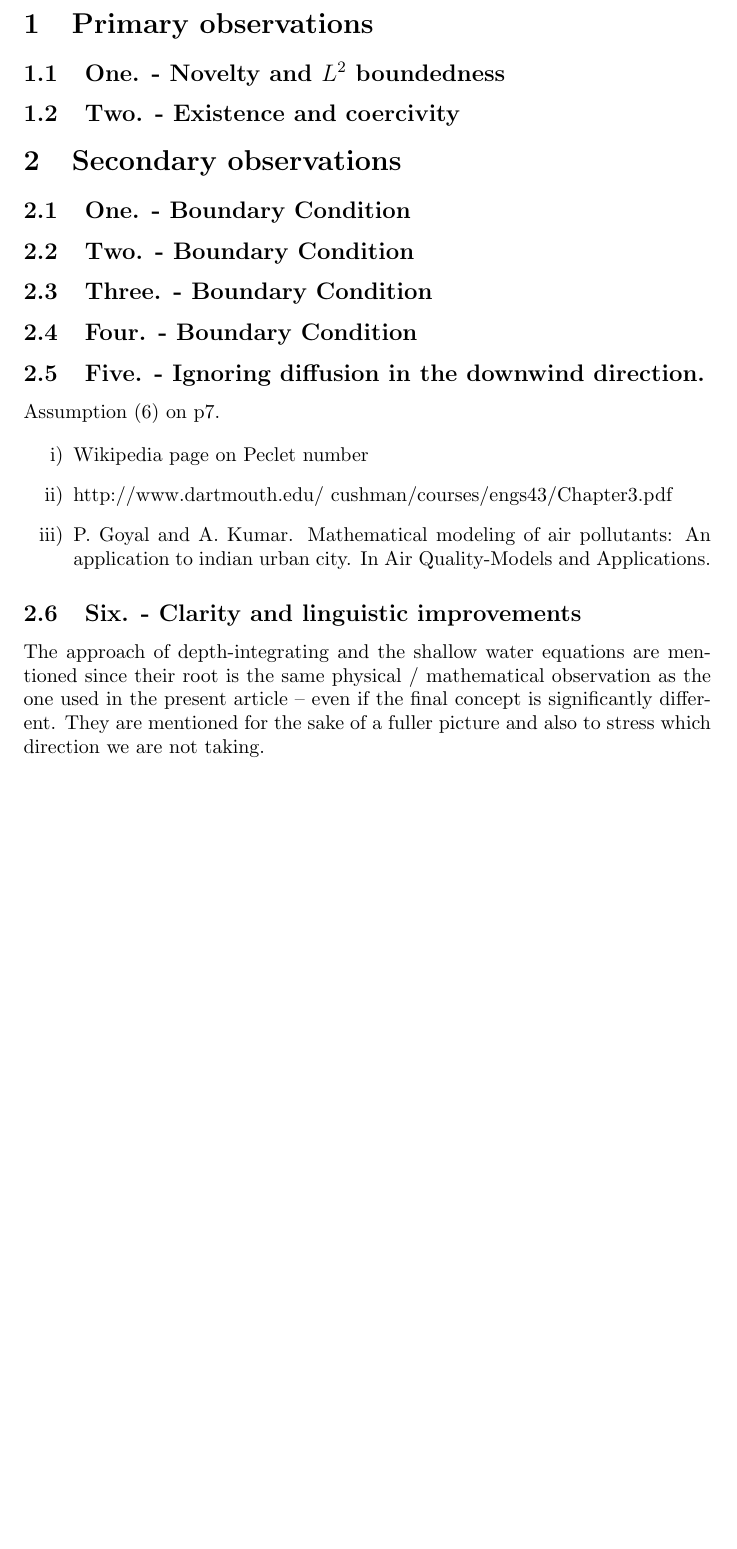
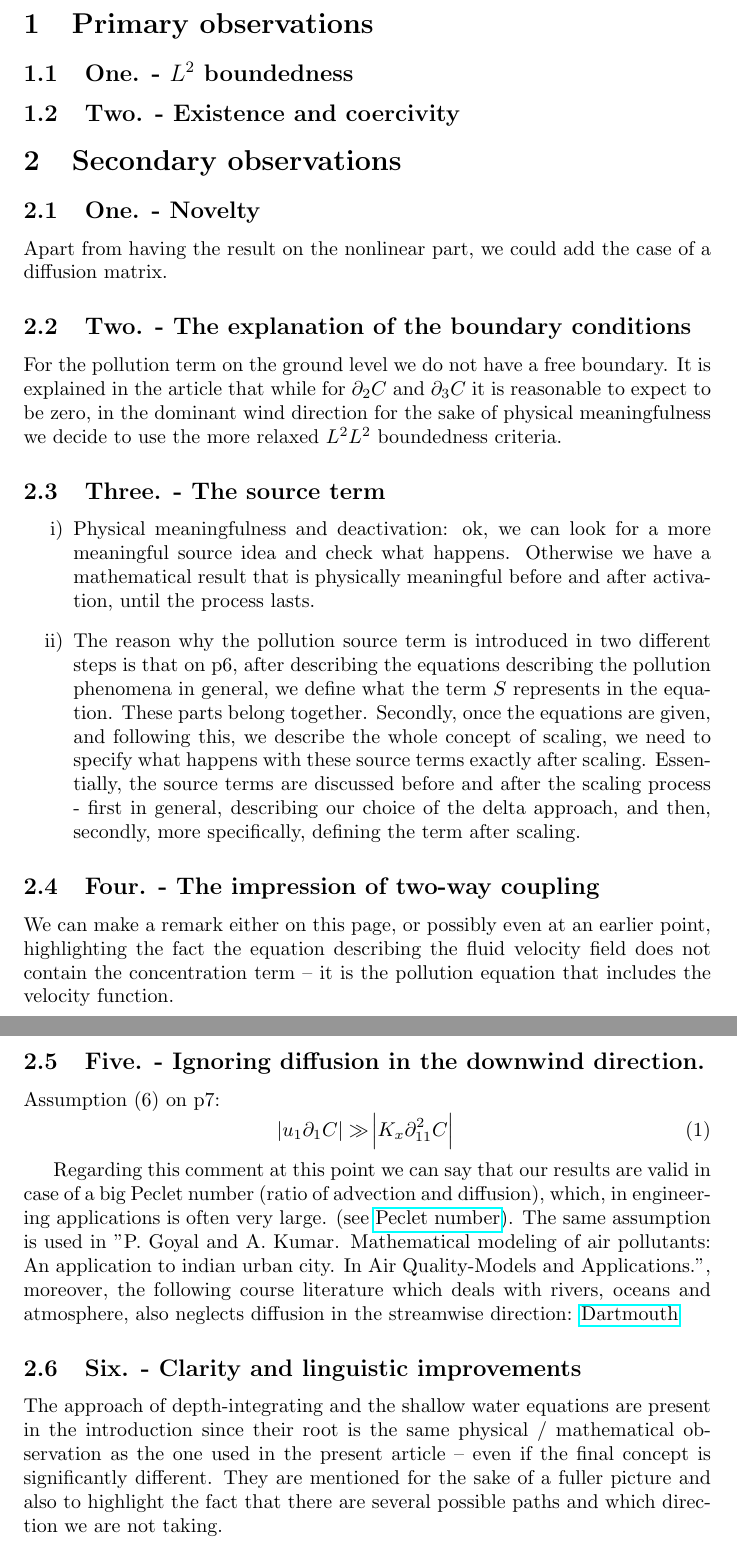
Before and after one commit to msjuhasznora/mathsgitrepo, a LaTeX document (third/strong_convergence/report_response.tex): part of page 2 of 2 before the commit and two parts of pages 2 and 3 of 3 after it, the two joined at a grey line, cut so that both start at the same text, the shorter picture padded with empty space. Compiled offline with pdfLaTeX.

Commit message:
report response secondary comments done

```diff
--- a/third/strong_convergence/report_response.tex
+++ b/third/strong_convergence/report_response.tex
@@ -14,7 +14,7 @@
 \setlist[enumerate,2]{label=\alph*)}
 
 %PREAMBLE
-\title{Report response}
+\title{Report ideas}
 \author{Nora Juhasz}
 
 %CONTENT
@@ -25,32 +25,43 @@
 
 \section{Primary observations}
 
-\subsection{One. - Novelty and $L^2$ boundedness}
+\subsection{One. - $L^2$ boundedness}
 
 \subsection{Two. - Existence and coercivity}
 
 \section{Secondary observations}
 
-\subsection{One. - Boundary Condition}
+\subsection{One. - Novelty}
 
-\subsection{Two. - Boundary Condition}
+Apart from having the result on the nonlinear part, we could add the case of a diffusion matrix.
 
-\subsection{Three. - Boundary Condition}
+\subsection{Two. - The explanation of the boundary conditions}
 
-\subsection{Four. - Boundary Condition}
+For the pollution term on the ground level we do not have a free boundary. It is explained in the article that while for $\partial_2 C$ and $\partial_3 C$ it is reasonable to expect to be zero, in the dominant wind direction for the sake of physical meaningfulness we decide to use the more relaxed $L^2 L^2$ boundedness criteria.
+
+\subsection{Three. - The source term}
+
+\begin{enumerate}
+
+\item Physical meaningfulness and deactivation: ok, we can look for a more meaningful source idea and check what happens. Otherwise we have a mathematical result that is physically meaningful before and after activation, until the process lasts.
+
+\item The reason why the pollution source term is introduced in two different steps is that on p6, after describing the equations describing the pollution phenomena in general, we define what the term $S$ represents in the equation. These parts belong together. Secondly, once the equations are given, and following this, we describe the whole concept of scaling, we need to specify what happens with these source terms exactly after scaling. Essentially, the source terms are discussed before and after the scaling process - first in general, describing our choice of the delta approach, and then, secondly, more specifically, defining the term after scaling.
+
+\end{enumerate}
+
+\subsection{Four. - The impression of two-way coupling}
+
+We can make a remark either on this page, or possibly even at an earlier point, highlighting the fact the equation describing the fluid velocity field does not contain the concentration term -- it is the pollution equation that includes the velocity function.
 
 \subsection{Five. - Ignoring diffusion in the downwind direction.}
 
-Assumption $(6)$ on p7.
+Assumption $(6)$ on p7:
+\begin{equation} \abs{u_1 \partial_{1} C} \gg \abs{ K_x \partial_{11} ^2 C }\end{equation}
 
-\begin{enumerate}
-\item Wikipedia page on Peclet number
-\item http://www.dartmouth.edu/~cushman/courses/engs43/Chapter3.pdf
-\item P. Goyal and A. Kumar. Mathematical modeling of air pollutants: An application to indian urban city. In Air Quality-Models and Applications.
-\end{enumerate}
+Regarding this comment at this point we can say that our results are valid in case of a big Peclet number (ratio of advection and diffusion), which, in engineering applications is often very large. (see \href{https://en.wikipedia.org/wiki/Peclet_number}{Peclet number}). The same assumption is used in "P. Goyal and A. Kumar. Mathematical modeling of air pollutants: An application to indian urban city. In Air Quality-Models and Applications.", moreover, the following course literature which deals with rivers, oceans and atmosphere, also neglects diffusion in the streamwise direction: \href{http://www.dartmouth.edu/~cushman/courses/engs43/Chapter3.pdf}{Dartmouth}
 
 \subsection{Six. - Clarity and linguistic improvements}
 
-The approach of depth-integrating and the shallow water equations are mentioned since their root is the same physical / mathematical observation as the one used in the present article -- even if the final concept is significantly different. They are mentioned for the sake of a fuller picture and also to stress which direction we are not taking.
+The approach of depth-integrating and the shallow water equations are present in the introduction since their root is the same physical / mathematical observation as the one used in the present article -- even if the final concept is significantly different. They are mentioned for the sake of a fuller picture and also to highlight the fact that there are several possible paths and which direction we are not taking.
 
 \end{document}
```
Also changed, not shown: third/strong_convergence/report_response.pdf.
